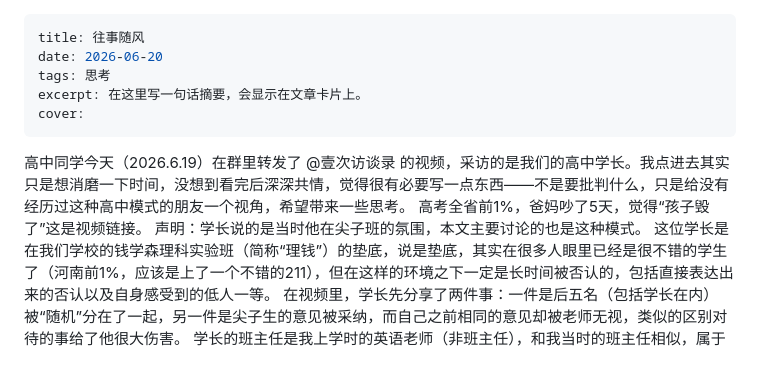
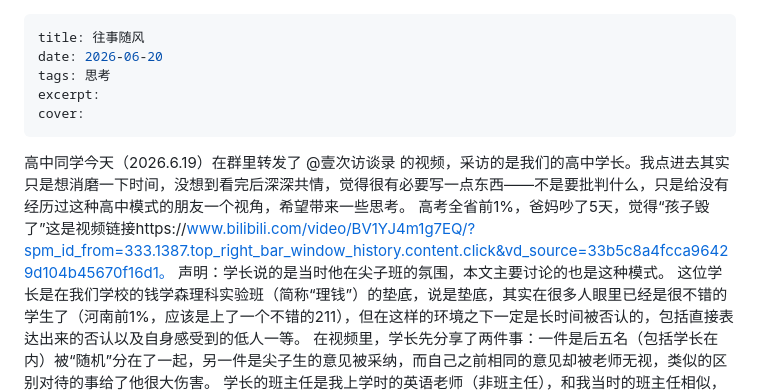
Before and after one commit to LuXuuuuuuuu/luxuuuuuuuu.github.io, a Markdown page: posts/post-20260620-152802.md, the part around the change. Rendered like a GitHub page; blank space fills up the shorter version.

Commit message:
6.20修正

```diff
--- a/posts/post-20260620-152802.md
+++ b/posts/post-20260620-152802.md
@@ -2,11 +2,11 @@
 title: 往事随风
 date: 2026-06-20
 tags: 思考
-excerpt: 在这里写一句话摘要，会显示在文章卡片上。
+excerpt:
 cover:
 ---
 高中同学今天（2026.6.19）在群里转发了 @壹次访谈录 的视频，采访的是我们的高中学长。我点进去其实只是想消磨一下时间，没想到看完后深深共情，觉得很有必要写一点东西——不是要批判什么，只是给没有经历过这种高中模式的朋友一个视角，希望带来一些思考。
-高考全省前1%，爸妈吵了5天，觉得“孩子毁了”这是视频链接。
+高考全省前1%，爸妈吵了5天，觉得“孩子毁了”这是视频链接https://www.bilibili.com/video/BV1YJ4m1g7EQ/?spm_id_from=333.1387.top_right_bar_window_history.content.click&vd_source=33b5c8a4fcca96429d104b45670f16d1。
 声明：学长说的是当时他在尖子班的氛围，本文主要讨论的也是这种模式。
 这位学长是在我们学校的钱学森理科实验班（简称“理钱”）的垫底，说是垫底，其实在很多人眼里已经是很不错的学生了（河南前1%，应该是上了一个不错的211），但在这样的环境之下一定是长时间被否认的，包括直接表达出来的否认以及自身感受到的低人一等。
 在视频里，学长先分享了两件事：一件是后五名（包括学长在内）被“随机”分在了一起，另一件是尖子生的意见被采纳，而自己之前相同的意见却被老师无视，类似的区别对待的事给了他很大伤害。
```
